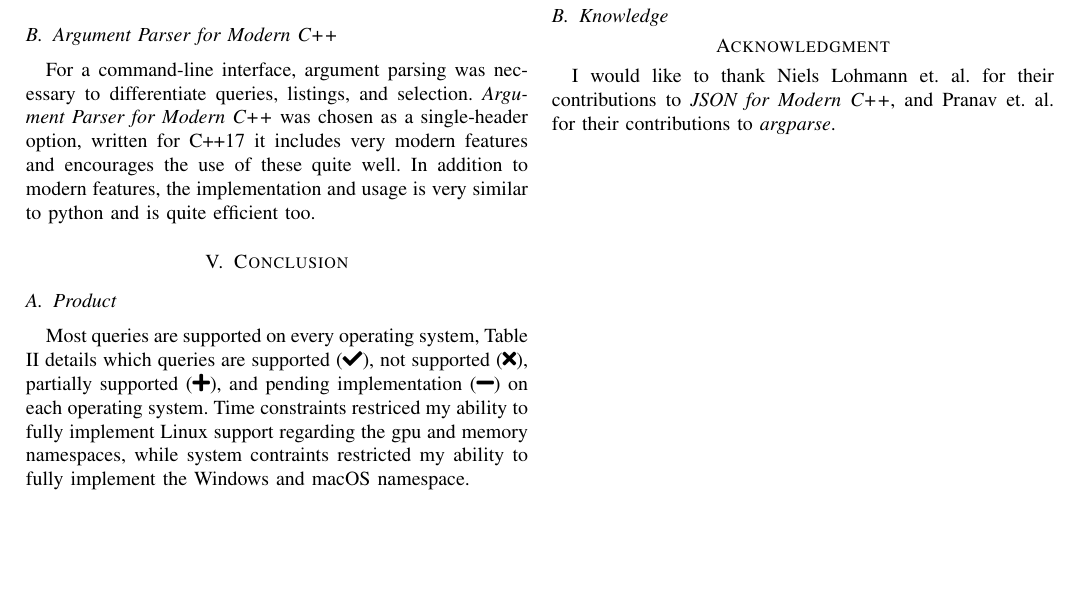
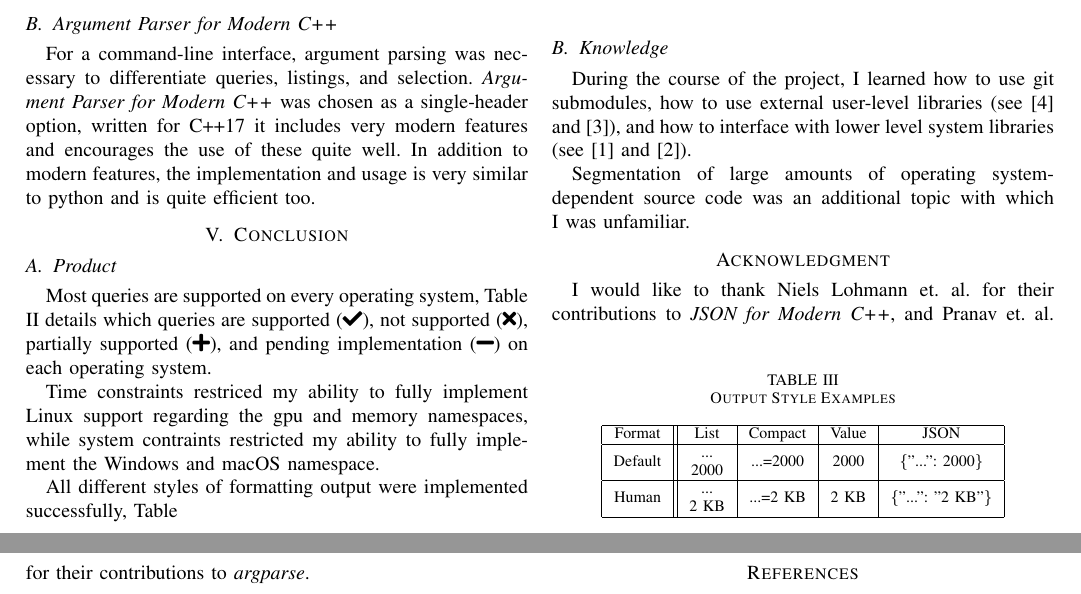
Before and after one commit to evaneliasyoung/cspec, a LaTeX paper (report/report.tex): part of page 2 of 3 before the commit and two parts of pages 2 and 3 of 3 after it, the two joined at a grey line, cut so that both start at the same text, the shorter picture padded with empty space. Compiled offline with pdfLaTeX; a missing font is replaced by an installed copy or a similar font; a LaTeX package or settings file that is missing is left out.

Commit message:
🚧 started conclusion

```diff
--- a/report/report.tex
+++ b/report/report.tex
@@ -3,6 +3,7 @@
 \usepackage{cite}
 \usepackage{url}
 \usepackage{fontawesome5}
+\usepackage{multirow}
 
 \ifCLASSINFOpdf
   \usepackage[pdftex]{graphicx}
@@ -165,15 +166,38 @@ In addition to modern features, the implementation and usage is very similar to
         \hline
     \end{tabular}
 \end{table}
+\begin{table}
+    \caption{Output Style Examples}
+    \label{table_format}
+    \centering
+    \begin{tabular}{|c||c|c|c|c|}
+        \hline
+        Format & List & Compact & Value & JSON \\
+        \hline
+        \multirow{2}{*}{Default}& ... & \multirow{2}{*}{...=2000} & \multirow{2}{*}{2000} & \multirow{2}{*}{\{"...": 2000\}} \\
+        &2000&&&\\
+        \hline
+        \multirow{2}{*}{Human}& ... & \multirow{2}{*}{...=2 KB} & \multirow{2}{*}{2 KB} & \multirow{2}{*}{\{"...": "2 KB"\}} \\
+        &2 KB&&&\\
+        \hline
+    \end{tabular}
+\end{table}
 
 \subsection{Product}
 Most queries are supported on every operating system, Table \ref{table_support} details which queries are
 supported (\faCheck), not supported (\faTimes), partially supported (\faPlus), and pending implementation (\faMinus)
 on each operating system.
+
 Time constraints restriced my ability to fully implement Linux support regarding the gpu and memory namespaces,
 while system contraints restricted my ability to fully implement the Windows and macOS namespace.
 
+All different styles of formatting output were implemented successfully, Table
+
 \subsection{Knowledge}
+During the course of the project, I learned how to use git submodules, how to use external user-level libraries (see \cite{lohmann:json} and \cite{pranav:argparse}),
+and how to interface with lower level system libraries (see \cite{whims:wmi} and \cite{dicanio:winreg}).
+
+Segmentation of large amounts of operating system-dependent source code was an additional topic with which I was unfamiliar.
 
 \section*{Acknowledgment}
 
```
Also changed, not shown: report/report.pdf.
